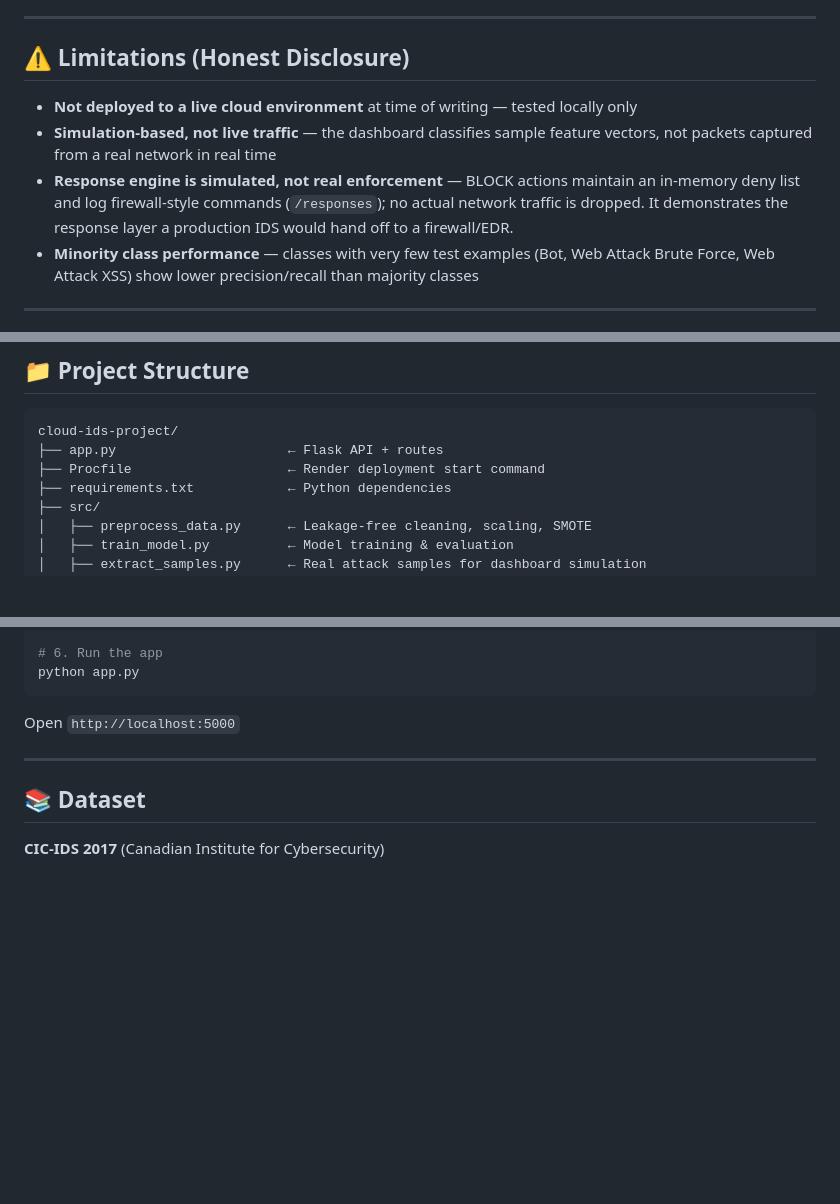
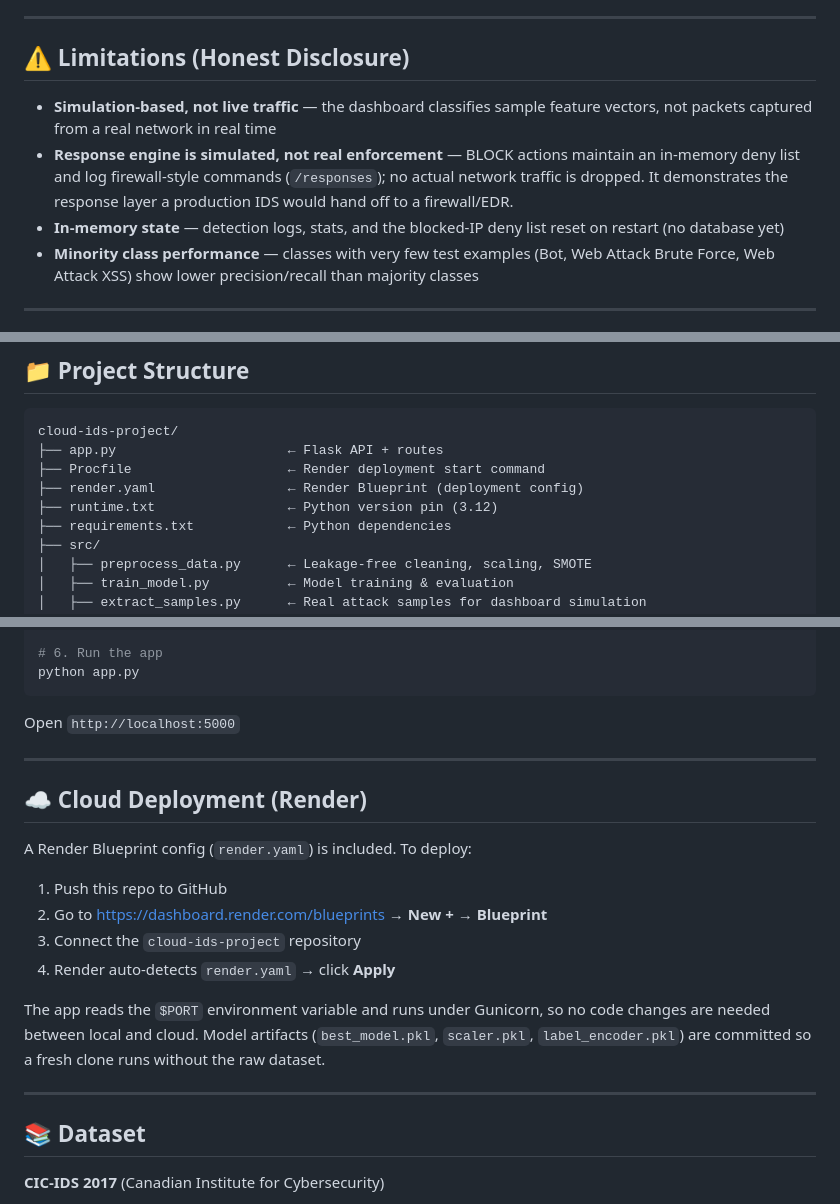
Before and after one commit to Hopejohn2004/cloud-ids-project, a Markdown page: README.md, 3 parts joined by grey strips. Drawn GitHub-style; blank space fills up the shorter version.

Commit message:
Document live Render deployment in README

```diff
--- a/README.md
+++ b/README.md
@@ -52,9 +54,9 @@ XGBoost was selected as the production model based on superior weighted performa
 
 ## ⚠️ Limitations (Honest Disclosure)
 
-- **Not deployed to a live cloud environment** at time of writing — tested locally only
 - **Simulation-based, not live traffic** — the dashboard classifies sample feature vectors, not packets captured from a real network in real time
 - **Response engine is simulated, not real enforcement** — BLOCK actions maintain an in-memory deny list and log firewall-style commands (`/responses`); no actual network traffic is dropped. It demonstrates the response layer a production IDS would hand off to a firewall/EDR.
+- **In-memory state** — detection logs, stats, and the blocked-IP deny list reset on restart (no database yet)
 - **Minority class performance** — classes with very few test examples (Bot, Web Attack Brute Force, Web Attack XSS) show lower precision/recall than majority classes
 
 ---
@@ -77,6 +79,8 @@ XGBoost was selected as the production model based on superior weighted performa
 cloud-ids-project/
 ├── app.py                      ← Flask API + routes
 ├── Procfile                    ← Render deployment start command
+├── render.yaml                 ← Render Blueprint (deployment config)
+├── runtime.txt                 ← Python version pin (3.12)
 ├── requirements.txt            ← Python dependencies
 ├── src/
 │   ├── preprocess_data.py      ← Leakage-free cleaning, scaling, SMOTE
@@ -131,6 +135,19 @@ Open `http://localhost:5000`
 
 ---
 
+## ☁️ Cloud Deployment (Render)
+
+A Render Blueprint config (`render.yaml`) is included. To deploy:
+
+1. Push this repo to GitHub
+2. Go to https://dashboard.render.com/blueprints → **New + → Blueprint**
+3. Connect the `cloud-ids-project` repository
+4. Render auto-detects `render.yaml` → click **Apply**
+
+The app reads the `$PORT` environment variable and runs under Gunicorn, so no code changes are needed between local and cloud. Model artifacts (`best_model.pkl`, `scaler.pkl`, `label_encoder.pkl`) are committed so a fresh clone runs without the raw dataset.
+
+---
+
 ## 📚 Dataset
 
 **CIC-IDS 2017** (Canadian Institute for Cybersecurity)
```
Also changed, not shown: other parts of README.md (+2 -0 lines).
